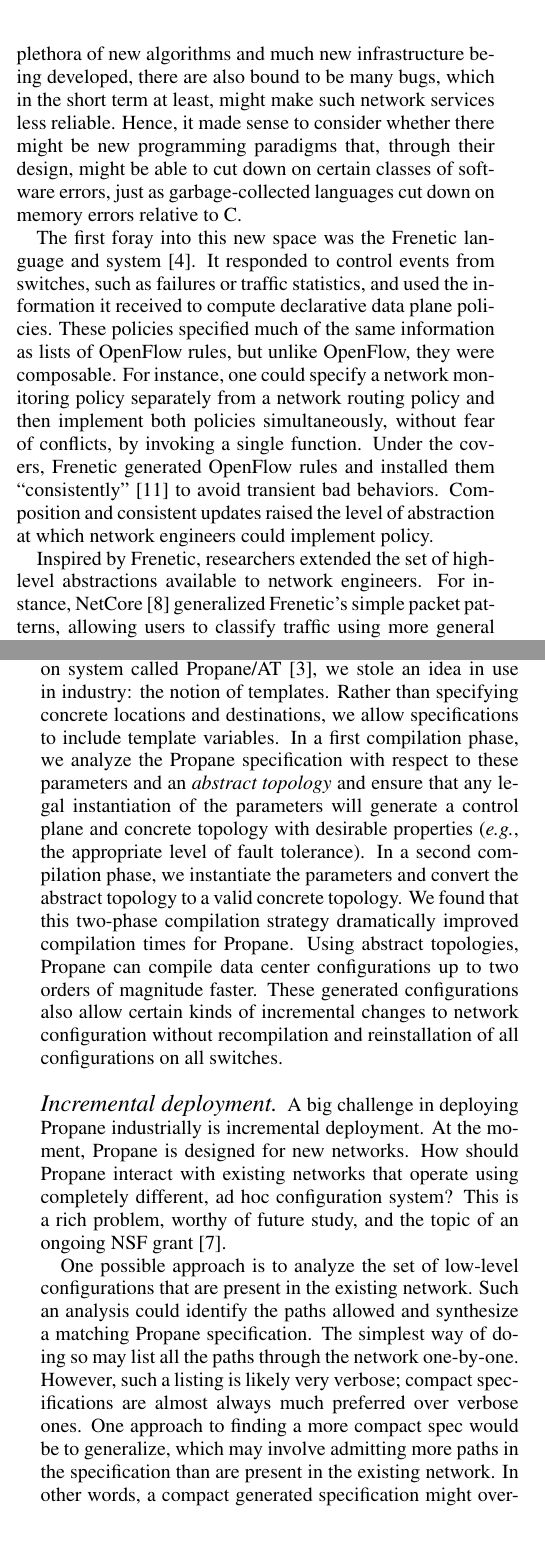
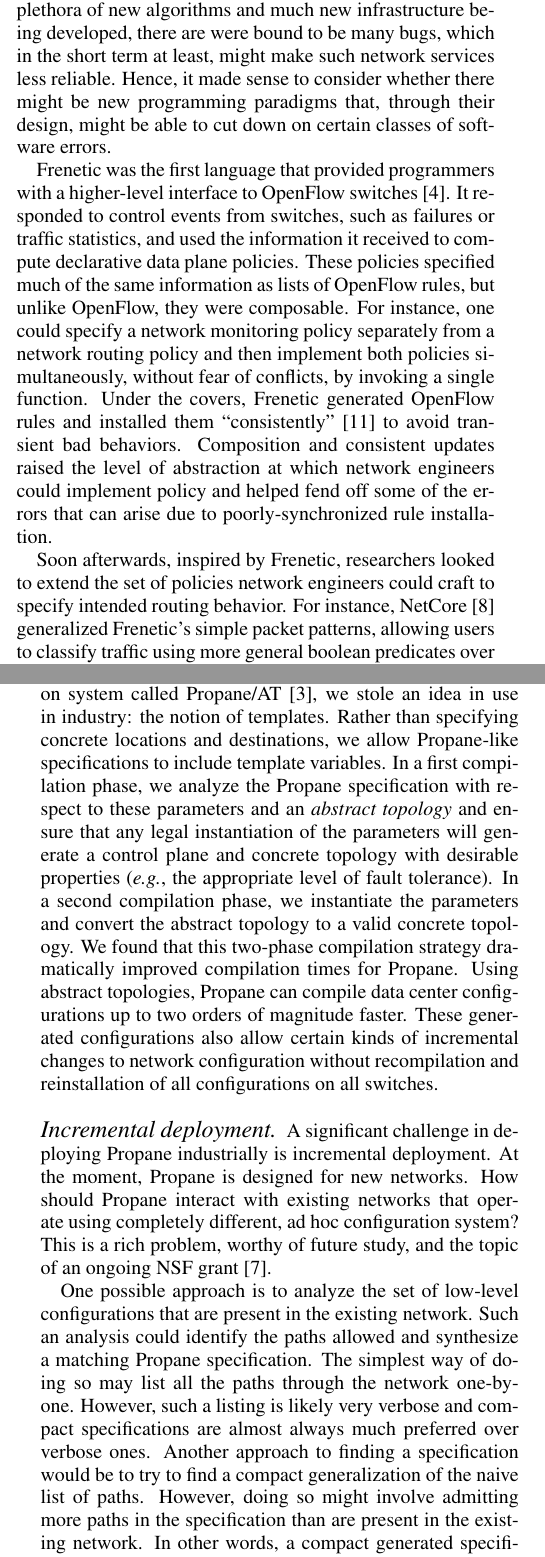
Before and after one commit to princedpw/propane-retro, a LaTeX document (propane.tex): two parts of the columns of pages 1 and 2 of 3, joined at a grey line, cut so that both start at the same text, the shorter picture padded with empty space. Compiled offline with pdfLaTeX.

Commit message:
edits for final version

```diff
--- a/propane.tex
+++ b/propane.tex
@@ -1,5 +1,15 @@
 %\documentclass{sig-alternate-10pt}
 \documentclass[10pt]{sigalternate052015}
+
+\usepackage{fancyhdr}
+\fancypagestyle{plain}{%
+   \fancyhf{} %
+   \renewcommand{\headrulewidth}{0pt}%
+   \fancyfoot[L]{ACM SIGCOMM Computer Communication Review }%
+   \fancyfoot[R]{Volume 49 Issue 5, October 2019}%
+}
+\pagestyle{plain}
+\def\refname{}
 
 \usepackage{amsmath}
 \usepackage{amssymb}
@@ -198,15 +216,15 @@
 could be implementing using SDN, a few, in collaboration
 with programming languages researchers, began to explore \emph{how}
 best to express these algorithms.  With a plethora of new algorithms
-and much new infrastructure being developed, there are also bound to
+and much new infrastructure being developed, there are were bound to
 be many bugs, which in the short term at least, might make such network
 services less reliable.  Hence, it made sense to consider
 whether there might be new programming paradigms that, through their
 design, might be able to cut down on certain classes of software
-errors, just as garbage-collected languages cut
-down on memory errors relative to C.
+errors.
 
-The first foray into this new space was the Frenetic language and system~\cite{frenetic}.  It responded to control
+Frenetic was the first language that provided programmers with
+a higher-level interface to OpenFlow switches~\cite{frenetic}.  It responded to control
 events from switches, such as failures or traffic statistics, and used
 the information it received to compute declarative data plane
 policies.  These policies specified much of the same information as
@@ -219,10 +237,13 @@
 ``consistently''~\cite{consistent-updates} to avoid transient bad
 behaviors.  Composition and consistent updates
 raised the level of abstraction at which
-network engineers could implement policy.
+network engineers could implement policy and helped fend off some of
+the errors that can arise due to poorly-synchronized rule installation.
 
-Inspired by Frenetic, researchers extended the set of
-high-level abstractions available to network engineers.  For instance,
+Soon afterwards, inspired by Frenetic, researchers looked to extend the set of
+policies network engineers could craft to specify intended routing
+behavior.
+For instance,
 NetCore~\cite{netcore} generalized Frenetic's
 simple packet patterns, allowing users to classify traffic
 using more general boolean predicates over packets, and demonstrated
@@ -342,7 +363,7 @@
 properties of Propane to make it attractive to engineers of large
 networks.  To tackle this problem, in a follow-on system called Propane/AT~\cite{abstract-propane}, we stole an idea in use in
 industry: the notion of templates.  Rather than specifying concrete
-locations and destinations, we allow specifications to include
+locations and destinations, we allow Propane-like specifications to include
 template variables.  In a first compilation phase, we analyze the
 Propane specification with respect to these parameters and an
 \emph{abstract topology} and ensure that any legal instantiation of
@@ -361,7 +382,7 @@
 %our revised architecture in follow-on work~\cite{abstract-propane} and
 %in his thesis~\cite{beckett:thesis}.
 
-\paragraph*{Incremental deployment}  A big challenge in
+\paragraph*{Incremental deployment}  A significant challenge in
 deploying Propane industrially is incremental deployment.
 At the moment, Propane is designed for new
 networks. How should Propane interact
@@ -374,9 +395,10 @@
 network.  Such an analysis could identify the paths allowed and
 synthesize a matching Propane specification.  The simplest way of
 doing so may list all the paths through the network one-by-one.
-However, such a listing is likely very verbose; compact specifications
-are almost always much preferred over verbose ones.  One approach to
-finding a more compact spec would be to generalize, which may involve
+However, such a listing is likely very verbose and compact specifications
+are almost always much preferred over verbose ones.  Another approach to
+finding a specification would be to try to find a compact
+generalization of the naive list of paths.  However, doing so might involve
 admitting more paths in the specification than are present in the
 existing network.  In other words, a compact generated specification
 might over-approximate the set of actual routes.  But how much
```
Also changed, not shown: propane.tex (60 more changed lines).
